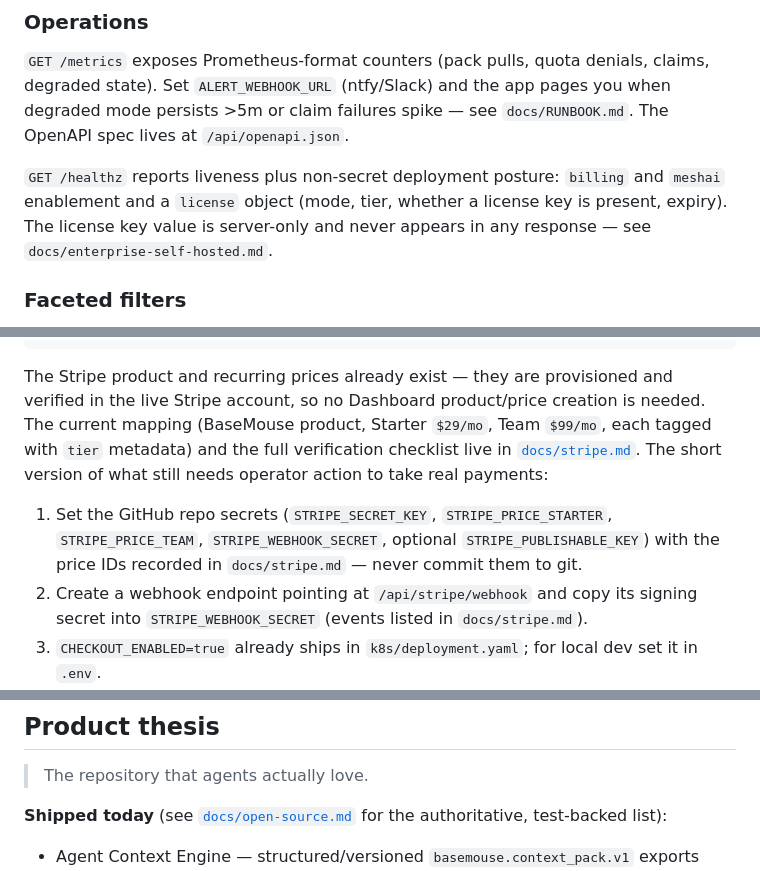
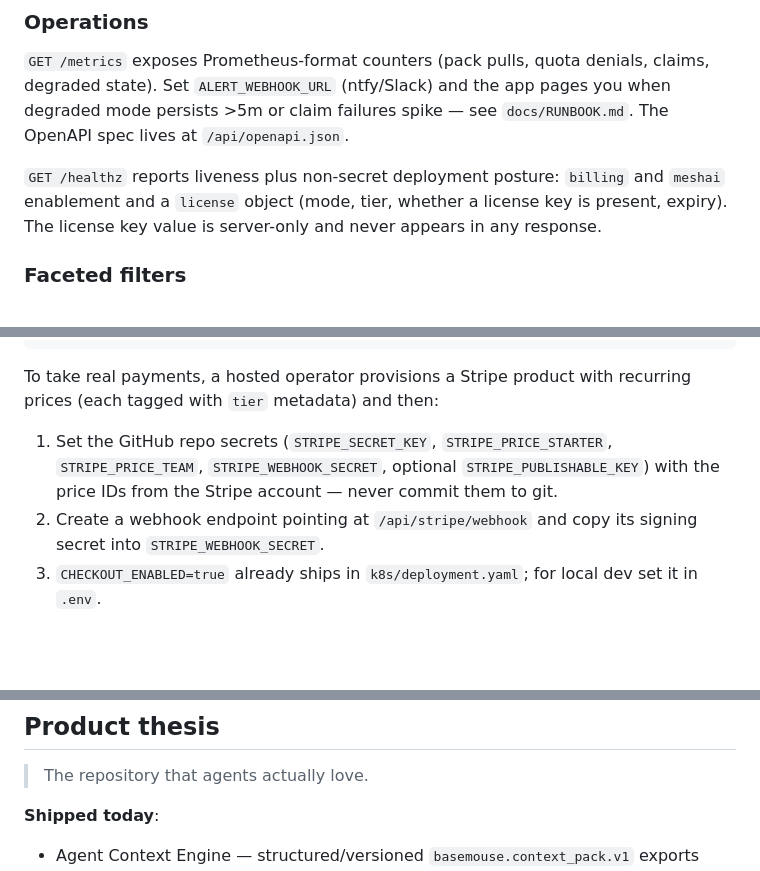
Before and after one commit to basemouse/basemouse-core, a Markdown page: README.md, 3 parts joined by grey strips. Rendered like a GitHub page; blank space fills up the shorter version.

Commit message:
sync: open-core snapshot from product repo @ 611ca6f

````diff
--- a/README.md
+++ b/README.md
@@ -218,7 +218,7 @@ pages you when degraded mode persists >5m or claim failures spike — see
 `GET /healthz` reports liveness plus non-secret deployment posture: `billing`
 and `meshai` enablement and a `license` object (mode, tier, whether a license
 key is present, expiry). The license key value is server-only and never appears
-in any response — see `docs/enterprise-self-hosted.md`.
+in any response.
 
 ### Faceted filters
 
@@ -302,18 +302,14 @@ BILLING_CONTACT_URL     # optional mailto/CRM URL for Enterprise/contact-sales f
 STRIPE_PRICING_TABLE_ID # optional public ID reserved for future pricing table embed
 ```
 
-The Stripe product and recurring prices already exist — they are provisioned and
-verified in the live Stripe account, so no Dashboard product/price creation is
-needed. The current mapping (BaseMouse product, Starter `$29/mo`, Team `$99/mo`,
-each tagged with `tier` metadata) and the full verification checklist live in
-[`docs/stripe.md`](docs/stripe.md). The short version of what still needs
-operator action to take real payments:
+To take real payments, a hosted operator provisions a Stripe product with
+recurring prices (each tagged with `tier` metadata) and then:
 
 1. Set the GitHub repo secrets (`STRIPE_SECRET_KEY`, `STRIPE_PRICE_STARTER`,
    `STRIPE_PRICE_TEAM`, `STRIPE_WEBHOOK_SECRET`, optional `STRIPE_PUBLISHABLE_KEY`)
-   with the price IDs recorded in `docs/stripe.md` — never commit them to git.
+   with the price IDs from the Stripe account — never commit them to git.
 2. Create a webhook endpoint pointing at `/api/stripe/webhook` and copy its
-   signing secret into `STRIPE_WEBHOOK_SECRET` (events listed in `docs/stripe.md`).
+   signing secret into `STRIPE_WEBHOOK_SECRET`.
 3. `CHECKOUT_ENABLED=true` already ships in `k8s/deployment.yaml`; for local dev
    set it in `.env`.
 4. Verify `/api/billing/config` shows checkout-enabled tiers without exposing
@@ -358,8 +354,7 @@ deploy the same image with the Docker Compose examples in `deployment/compose/`
 
 > The repository that agents actually love.
 
-**Shipped today** (see [`docs/open-source.md`](docs/open-source.md) for the
-authoritative, test-backed list):
+**Shipped today**:
 
 - Agent Context Engine — structured/versioned `basemouse.context_pack.v1` exports
 - retrieval: lexical + faceted + **graph-aware** linking + metadata, with
````
